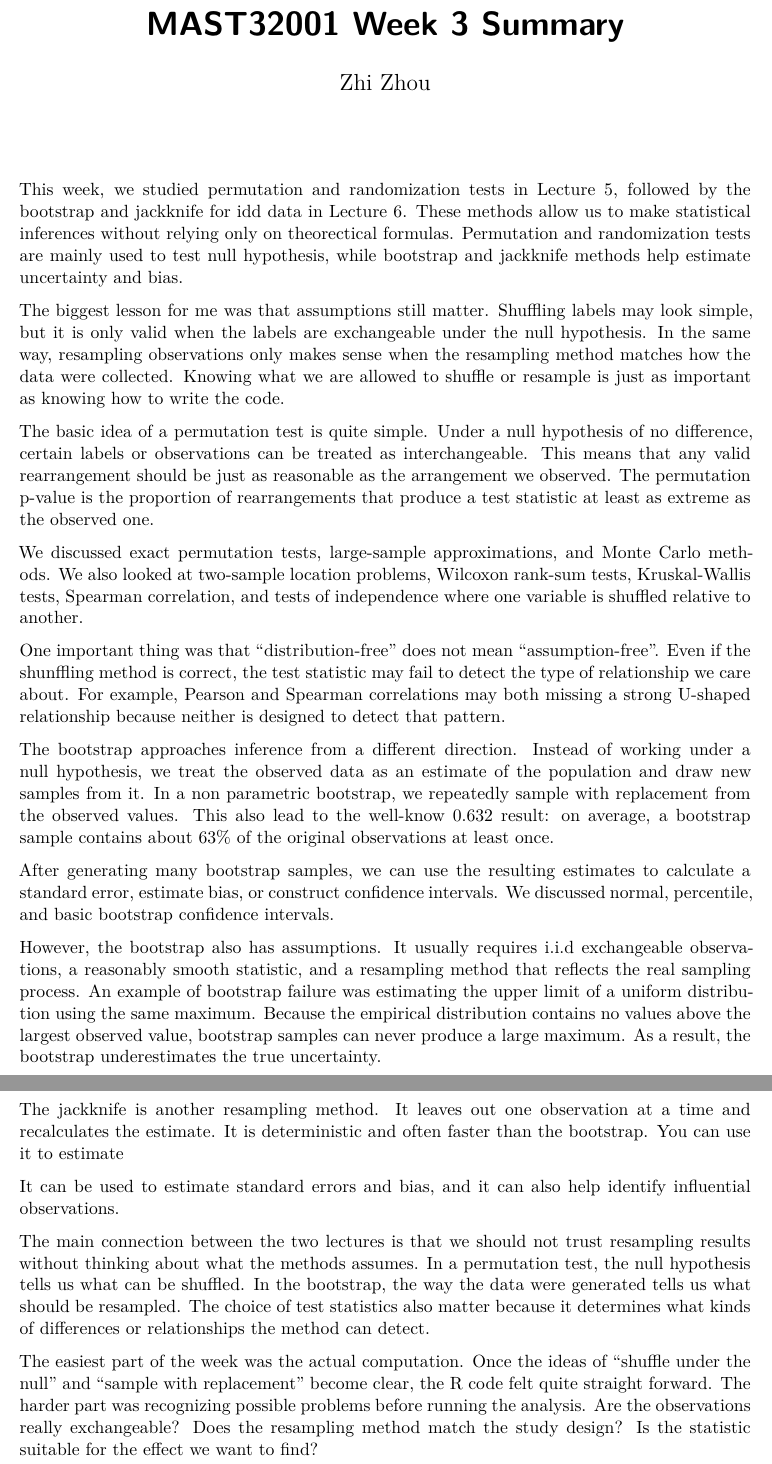
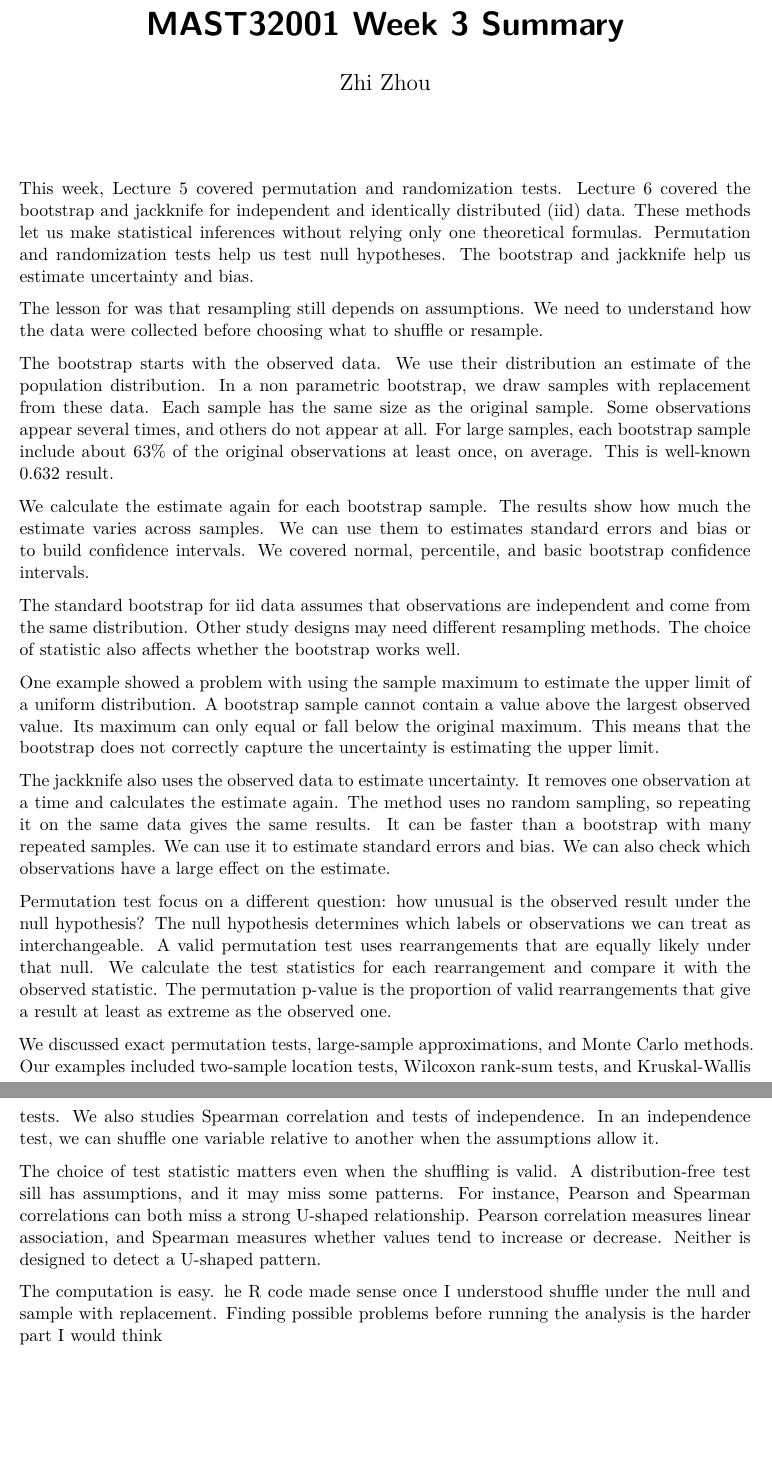
Before and after one commit to zauziii/computational-statistics-2026-fall, a Quarto document (Week 3/Summary/Week_3_Summary_Zhi_Zhou.qmd): two parts of pages 1 and 2 of 2, joined at a grey line, cut so that both start at the same text, the shorter picture padded with empty space. Rendered offline with R 4.5, knitr and Pandoc in place of Quarto, then LaTeX, with nearby package versions; drawn as R Markdown's standard PDF in place of the format the file asks for.

Commit message:
Update Week_3_Summary_Zhi_Zhou.qmd

```diff
--- a/Week 3/Summary/Week_3_Summary_Zhi_Zhou.qmd
+++ b/Week 3/Summary/Week_3_Summary_Zhi_Zhou.qmd
@@ -5,26 +5,24 @@ format: typst
 editor: visual
 ---
 
-This week, we studied permutation and randomization tests in Lecture 5, followed by the bootstrap and jackknife for idd data in Lecture 6. These methods allow us to make statistical inferences without relying only on theorectical formulas. Permutation and randomization tests are mainly used to test null hypothesis, while bootstrap and jackknife methods help estimate uncertainty and bias.
+This week, Lecture 5 covered permutation and randomization tests. Lecture 6 covered the bootstrap and jackknife for independent and identically distributed (iid) data. These methods let us make statistical inferences without relying only one theoretical formulas. Permutation and randomization tests help us test null hypotheses. The bootstrap and jackknife help us estimate uncertainty and bias.
 
-The biggest lesson for me was that assumptions still matter. Shuffling labels may look simple, but it is only valid when the labels are exchangeable under the null hypothesis. In the same way, resampling observations only makes sense when the resampling method matches how the data were collected. Knowing what we are allowed to shuffle or resample is just as important as knowing how to write the code.
+The lesson for was that resampling still depends on assumptions. We need to understand how the data were collected before choosing what to shuffle or resample.
 
-The basic idea of a permutation test is quite simple. Under a null hypothesis of no difference, certain labels or observations can be treated as interchangeable. This means that any valid rearrangement should be just as reasonable as the arrangement we observed. The permutation p-value is the proportion of rearrangements that produce a test statistic at least as extreme as the observed one.
+The bootstrap starts with the observed data. We use their distribution an estimate of the population distribution. In a non parametric bootstrap, we draw samples with replacement from these data. Each sample has the same size as the original sample. Some observations appear several times, and others do not appear at all. For large samples, each bootstrap sample include about 63% of the original observations at least once, on average. This is well-known 0.632 result.
 
-We discussed exact permutation tests, large-sample approximations, and Monte Carlo methods. We also looked at two-sample location problems, Wilcoxon rank-sum tests, Kruskal-Wallis tests, Spearman correlation, and tests of independence where one variable is shuffled relative to another.
+We calculate the estimate again for each bootstrap sample. The results show how much the estimate varies across samples. We can use them to estimates standard errors and bias or to build confidence intervals. We covered normal, percentile, and basic bootstrap confidence intervals.
 
-One important thing was that "distribution-free" does not mean "assumption-free". Even if the shunffling method is correct, the test statistic may fail to detect the type of relationship we care about. For example, Pearson and Spearman correlations may both missing a strong U-shaped relationship because neither is designed to detect that pattern.
+The standard bootstrap for iid data assumes that observations are independent and come from the same distribution. Other study designs may need different resampling methods. The choice of statistic also affects whether the bootstrap works well.
 
-The bootstrap approaches inference from a different direction. Instead of working under a null hypothesis, we treat the observed data as an estimate of the population and draw new samples from it. In a non parametric bootstrap, we repeatedly sample with replacement from the observed values. This also lead to the well-know 0.632 result: on average, a bootstrap sample contains about 63% of the original observations at least once.
+One example showed a problem with using the sample maximum to estimate the upper limit of a uniform distribution. A bootstrap sample cannot contain a value above the largest observed value. Its maximum can only equal or fall below the original maximum. This means that the bootstrap does not correctly capture the uncertainty is estimating the upper limit.
 
-After generating many bootstrap samples, we can use the resulting estimates to calculate a standard error, estimate bias, or construct confidence intervals. We discussed normal, percentile, and basic bootstrap confidence intervals.
+The jackknife also uses the observed data to estimate uncertainty. It removes one observation at a time and calculates the estimate again. The method uses no random sampling, so repeating it on the same data gives the same results. It can be faster than a bootstrap with many repeated samples. We can use it to estimate standard errors and bias. We can also check which observations have a large effect on the estimate.
 
-However, the bootstrap also has assumptions. It usually requires i.i.d exchangeable observations, a reasonably smooth statistic, and a resampling method that reflects the real sampling process. An example of bootstrap failure was estimating the upper limit of a uniform distribution using the same maximum. Because the empirical distribution contains no values above the largest observed value, bootstrap samples can never produce a large maximum. As a result, the bootstrap underestimates the true uncertainty.
+Permutation test focus on a different question: how unusual is the observed result under the null hypothesis? The null hypothesis determines which labels or observations we can treat as interchangeable. A valid permutation test uses rearrangements that are equally likely under that null. We calculate the test statistics for each rearrangement and compare it with the observed statistic. The permutation p-value is the proportion of valid rearrangements that give a result at least as extreme as the observed one.
 
-The jackknife is another resampling method. It leaves out one observation at a time and recalculates the estimate. It is deterministic and often faster than the bootstrap. You can use it to estimate
+We discussed exact permutation tests, large-sample approximations, and Monte Carlo methods. Our examples included two-sample location tests, Wilcoxon rank-sum tests, and Kruskal-Wallis tests. We also studies Spearman correlation and tests of independence. In an independence test, we can shuffle one variable relative to another when the assumptions allow it.
 
-It can be used to estimate standard errors and bias, and it can also help identify influential observations.
+The choice of test statistic matters even when the shuffling is valid. A distribution-free test sill has assumptions, and it may miss some patterns. For instance, Pearson and Spearman correlations can both miss a strong U-shaped relationship. Pearson correlation measures linear association, and Spearman measures whether values tend to increase or decrease. Neither is designed to detect a U-shaped pattern.
 
-The main connection between the two lectures is that we should not trust resampling results without thinking about what the methods assumes. In a permutation test, the null hypothesis tells us what can be shuffled. In the bootstrap, the way the data were generated tells us what should be resampled. The choice of test statistics also matter because it determines what kinds of differences or relationships the method can detect.
-
-The easiest part of the week was the actual computation. Once the ideas of "shuffle under the null" and "sample with replacement" become clear, the R code felt quite straight forward. The harder part was recognizing possible problems before running the analysis. Are the observations really exchangeable? Does the resampling method match the study design? Is the statistic suitable for the effect we want to find?
+The computation is easy. he R code made sense once I understood shuffle under the null and sample with replacement. Finding possible problems before running the analysis is the harder part I would think
```
